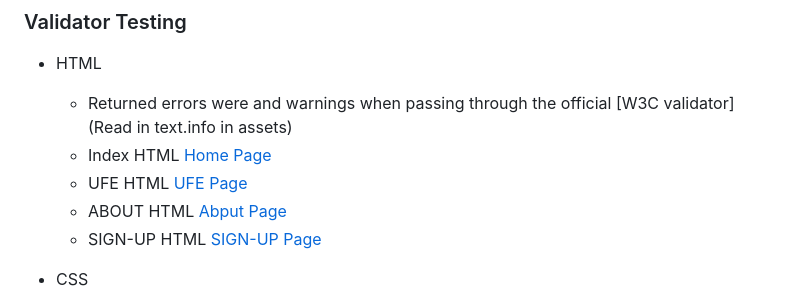
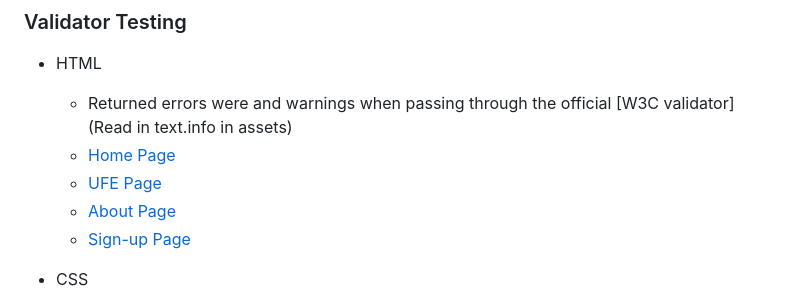
Before and after one commit to ZakariyeNor/silver-engine, a Markdown page: README.md, the part around one of its changes. Rendered like a GitHub page.

```diff
--- a/README.md
+++ b/README.md
@@ -133,9 +133,9 @@ Body language Institute website is for a school where people learn body language
 
 - HTML
   - Returned errors were and warnings when passing through the official [W3C validator](Read in text.info in assets)
-  - Index HTML [Home Page](https://validator.w3.org/nu/?doc=https://zakariyenor.github.io/silver-engine/index.html)
-  - UFE HTML [UFE Page](https://validator.w3.org/nu/?doc=https://zakariyenor.github.io/silver-engine/ufe.html)
-  - ABOUT HTML [Abput Page](https://validator.w3.org/nu/?doc=https://zakariyenor.github.io/silver-engine/about.html)
-  - SIGN-UP HTML [SIGN-UP Page](https://validator.w3.org/nu/?doc=https://zakariyenor.github.io/silver-engine/sign-up.html)
+  - [Home Page](https://validator.w3.org/nu/?doc=https://zakariyenor.github.io/silver-engine/index.html)
+  - [UFE Page](https://validator.w3.org/nu/?doc=https://zakariyenor.github.io/silver-engine/ufe.html)
+  - [About Page](https://validator.w3.org/nu/?doc=https://zakariyenor.github.io/silver-engine/about.html)
+  - [Sign-up Page](https://validator.w3.org/nu/?doc=https://zakariyenor.github.io/silver-engine/sign-up.html)
 
 - CSS
```
Also changed, not shown: other parts of README.md (+2 -1 lines).
